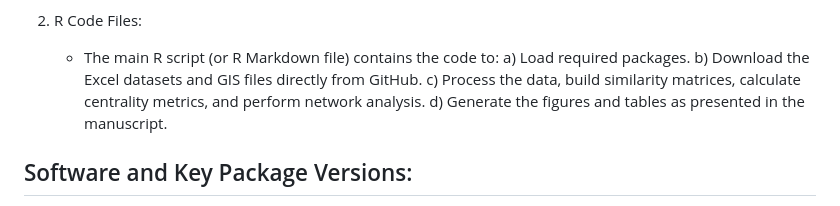
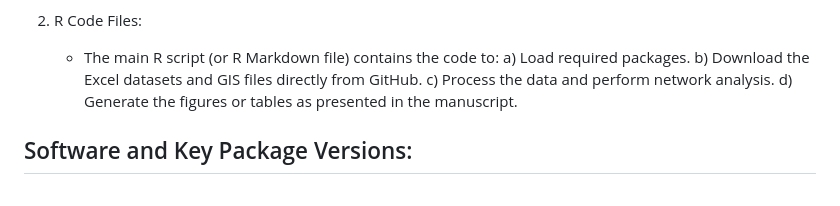
Before and after one commit to luismiguelsoto/Conflict_And_Social_Centralization_In_Tairona_Chiefdom_Communities, a Markdown page: README.md, the part around the change. Rendered like a GitHub page.

```diff
--- a/README.md
+++ b/README.md
@@ -18,8 +18,8 @@ Repository Structure:
    - The main R script (or R Markdown file) contains the code to:
      a) Load required packages.
      b) Download the Excel datasets and GIS files directly from GitHub.
-     c) Process the data, build similarity matrices, calculate centrality metrics, and perform network analysis.
-     d) Generate the figures and tables as presented in the manuscript.
+     c) Process the data and perform network analysis.
+     d) Generate the figures or tables as presented in the manuscript.
 
 Software and Key Package Versions:
 ----------------------------------
```
